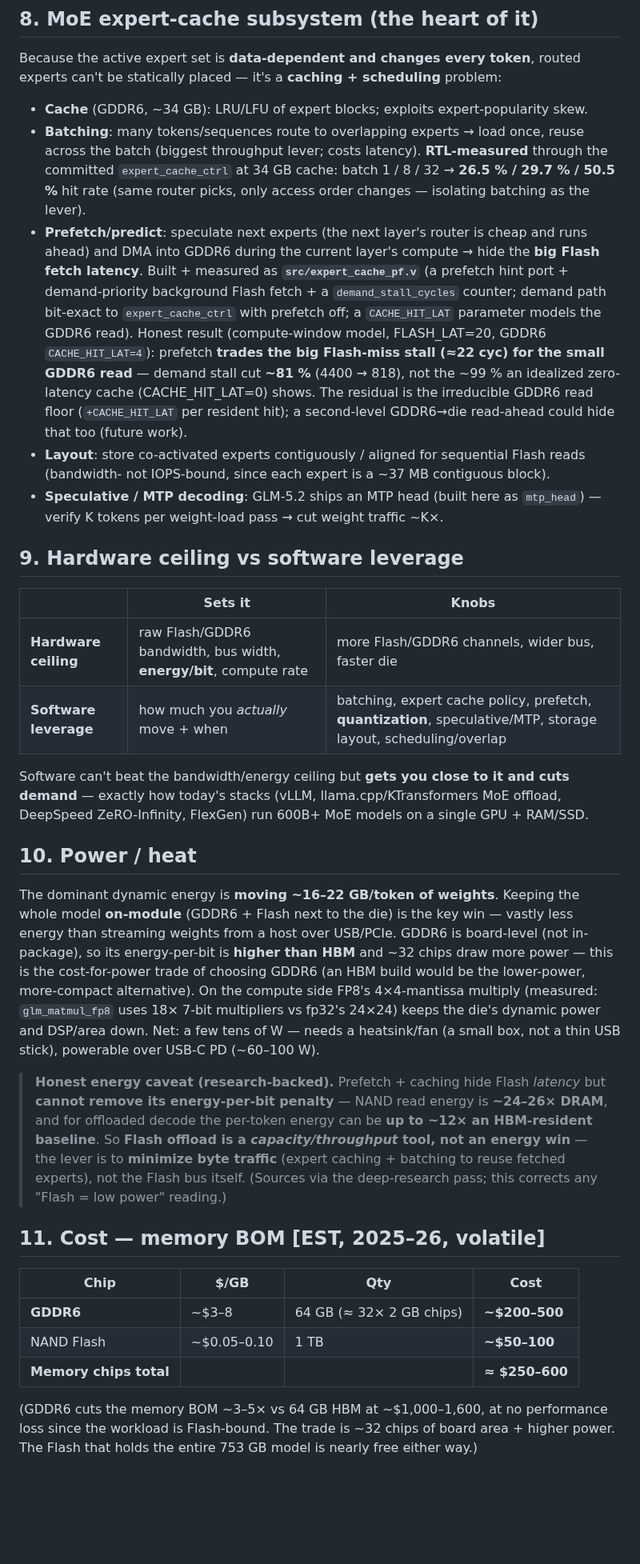
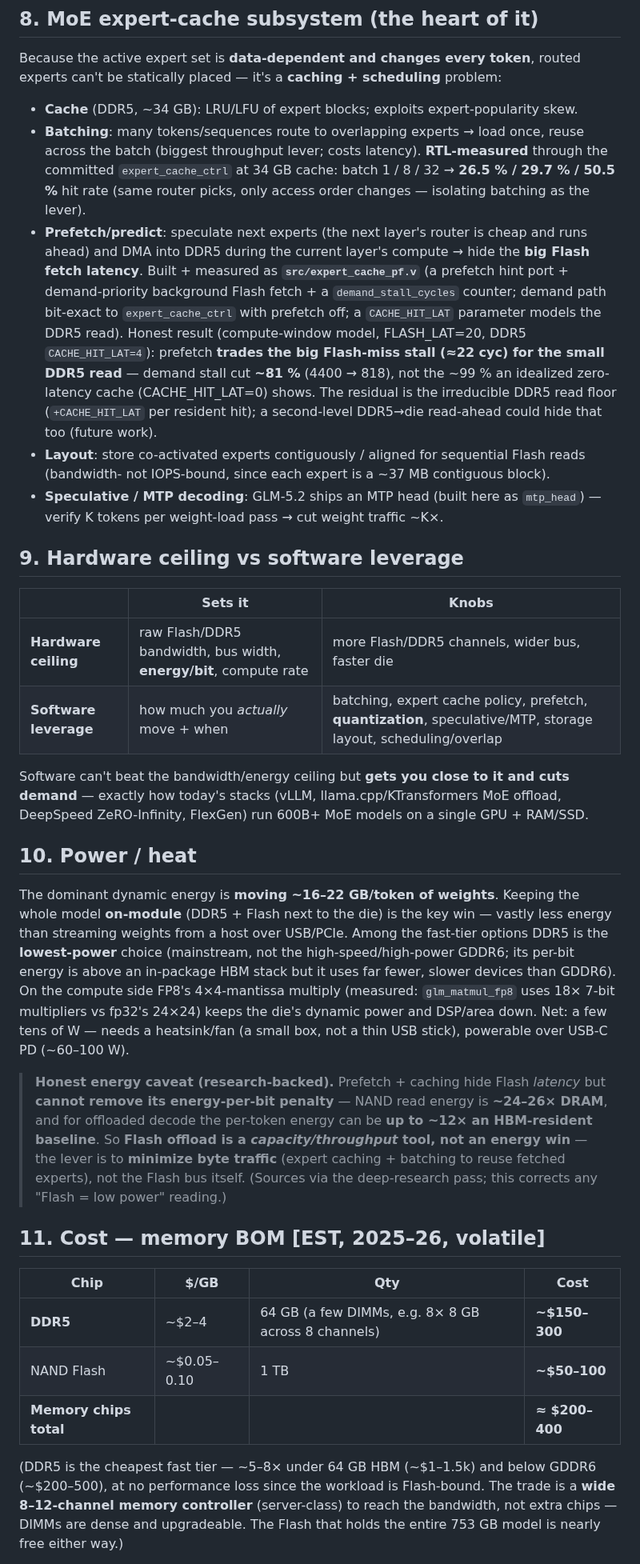
Before and after one commit to Wick-Lim/AIPU, a Markdown page: docs/SYSTEM_SINGLE_PACKAGE.md, the part around one of its changes. Shown at 80% size. Rendered like a GitHub page; blank space fills up the shorter version.

```diff
--- a/docs/SYSTEM_SINGLE_PACKAGE.md
+++ b/docs/SYSTEM_SINGLE_PACKAGE.md
@@ -204,21 +206,21 @@ everything but is a different, re-quantized model — outside the "run the publi
 Because the active expert set is **data-dependent and changes every token**, routed experts
 can't be statically placed — it's a **caching + scheduling** problem:
 
-- **Cache** (GDDR6, ~34 GB): LRU/LFU of expert blocks; exploits expert-popularity skew.
+- **Cache** (DDR5, ~34 GB): LRU/LFU of expert blocks; exploits expert-popularity skew.
 - **Batching**: many tokens/sequences route to overlapping experts → load once, reuse across
   the batch (biggest throughput lever; costs latency). **RTL-measured** through the committed
   `expert_cache_ctrl` at 34 GB cache: batch 1 / 8 / 32 → **26.5 % / 29.7 % / 50.5 %** hit rate
   (same router picks, only access order changes — isolating batching as the lever).
 - **Prefetch/predict**: speculate next experts (the next layer's router is cheap and runs ahead)
-  and DMA into GDDR6 during the current layer's compute → hide the **big Flash fetch latency**.
+  and DMA into DDR5 during the current layer's compute → hide the **big Flash fetch latency**.
   Built + measured as **`src/expert_cache_pf.v`** (a prefetch hint port + demand-priority
   background Flash fetch + a `demand_stall_cycles` counter; demand path bit-exact to
-  `expert_cache_ctrl` with prefetch off; a `CACHE_HIT_LAT` parameter models the GDDR6 read).
-  Honest result (compute-window model, FLASH_LAT=20, GDDR6 `CACHE_HIT_LAT=4`): prefetch
-  **trades the big Flash-miss stall (≈22 cyc) for the small GDDR6 read** — demand stall cut
+  `expert_cache_ctrl` with prefetch off; a `CACHE_HIT_LAT` parameter models the DDR5 read).
+  Honest result (compute-window model, FLASH_LAT=20, DDR5 `CACHE_HIT_LAT=4`): prefetch
+  **trades the big Flash-miss stall (≈22 cyc) for the small DDR5 read** — demand stall cut
   **~81 %** (4400 → 818), not the ~99 % an idealized zero-latency cache (CACHE_HIT_LAT=0) shows.
-  The residual is the irreducible GDDR6 read floor (`+CACHE_HIT_LAT` per resident hit); a
-  second-level GDDR6→die read-ahead could hide that too (future work).
+  The residual is the irreducible DDR5 read floor (`+CACHE_HIT_LAT` per resident hit); a
+  second-level DDR5→die read-ahead could hide that too (future work).
 - **Layout**: store co-activated experts contiguously / aligned for sequential Flash reads
   (bandwidth- not IOPS-bound, since each expert is a ~37 MB contiguous block).
 - **Speculative / MTP decoding**: GLM-5.2 ships an MTP head (built here as `mtp_head`) — verify
@@ -228,7 +230,7 @@ can't be statically placed — it's a **caching + scheduling** problem:
 
 | | Sets it | Knobs |
 |---|---|---|
-| **Hardware ceiling** | raw Flash/GDDR6 bandwidth, bus width, **energy/bit**, compute rate | more Flash/GDDR6 channels, wider bus, faster die |
+| **Hardware ceiling** | raw Flash/DDR5 bandwidth, bus width, **energy/bit**, compute rate | more Flash/DDR5 channels, wider bus, faster die |
 | **Software leverage** | how much you *actually* move + when | batching, expert cache policy, prefetch, **quantization**, speculative/MTP, storage layout, scheduling/overlap |
 
 Software can't beat the bandwidth/energy ceiling but **gets you close to it and cuts demand** —
@@ -238,12 +240,12 @@ FlexGen) run 600B+ MoE models on a single GPU + RAM/SSD.
 ## 10. Power / heat
 
 The dominant dynamic energy is **moving ~16–22 GB/token of weights**. Keeping the whole model
-**on-module** (GDDR6 + Flash next to the die) is the key win — vastly less energy than streaming
-weights from a host over USB/PCIe. GDDR6 is board-level (not in-package), so its energy-per-bit
-is **higher than HBM** and ~32 chips draw more power — this is the cost-for-power trade of
-choosing GDDR6 (an HBM build would be the lower-power, more-compact alternative). On the compute
-side FP8's 4×4-mantissa multiply (measured: `glm_matmul_fp8` uses 18× 7-bit multipliers vs
-fp32's 24×24) keeps the die's dynamic power and DSP/area down. Net: a few tens of W — needs a
+**on-module** (DDR5 + Flash next to the die) is the key win — vastly less energy than streaming
+weights from a host over USB/PCIe. Among the fast-tier options DDR5 is the **lowest-power**
+choice (mainstream, not the high-speed/high-power GDDR6; its per-bit energy is above an
+in-package HBM stack but it uses far fewer, slower devices than GDDR6). On the compute side
+FP8's 4×4-mantissa multiply (measured: `glm_matmul_fp8` uses 18× 7-bit multipliers vs fp32's
+24×24) keeps the die's dynamic power and DSP/area down. Net: a few tens of W — needs a
 heatsink/fan (a small box, not a thin USB stick), powerable over USB-C PD (~60–100 W).
 
 > **Honest energy caveat (research-backed).** Prefetch + caching hide Flash *latency* but **cannot
@@ -257,11 +259,12 @@ heatsink/fan (a small box, not a thin USB stick), powerable over USB-C PD (~60
 
 | Chip | $/GB | Qty | Cost |
 |---|---|---|---|
-| **GDDR6** | ~$3–8 | 64 GB (≈ 32× 2 GB chips) | **~$200–500** |
+| **DDR5** | ~$2–4 | 64 GB (a few DIMMs, e.g. 8× 8 GB across 8 channels) | **~$150–300** |
 | NAND Flash | ~$0.05–0.10 | 1 TB | **~$50–100** |
-| **Memory chips total** | | | **≈ $250–600** |
+| **Memory chips total** | | | **≈ $200–400** |
 
-(GDDR6 cuts the memory BOM ~3–5× vs 64 GB HBM at ~$1,000–1,600, at no performance loss since
-the workload is Flash-bound. The trade is ~32 chips of board area + higher power. The Flash that
-holds the entire 753 GB model is nearly free either way.)
+(DDR5 is the cheapest fast tier — ~5–8× under 64 GB HBM (~$1–1.5k) and below GDDR6 (~$200–500),
+at no performance loss since the workload is Flash-bound. The trade is a **wide 8–12-channel
+memory controller** (server-class) to reach the bandwidth, not extra chips — DIMMs are dense and
+upgradeable. The Flash that holds the entire 753 GB model is nearly free either way.)
 
```
Also changed, not shown: other parts of docs/SYSTEM_SINGLE_PACKAGE.md (+49 -43 lines), README.md (+1 -1 lines).
